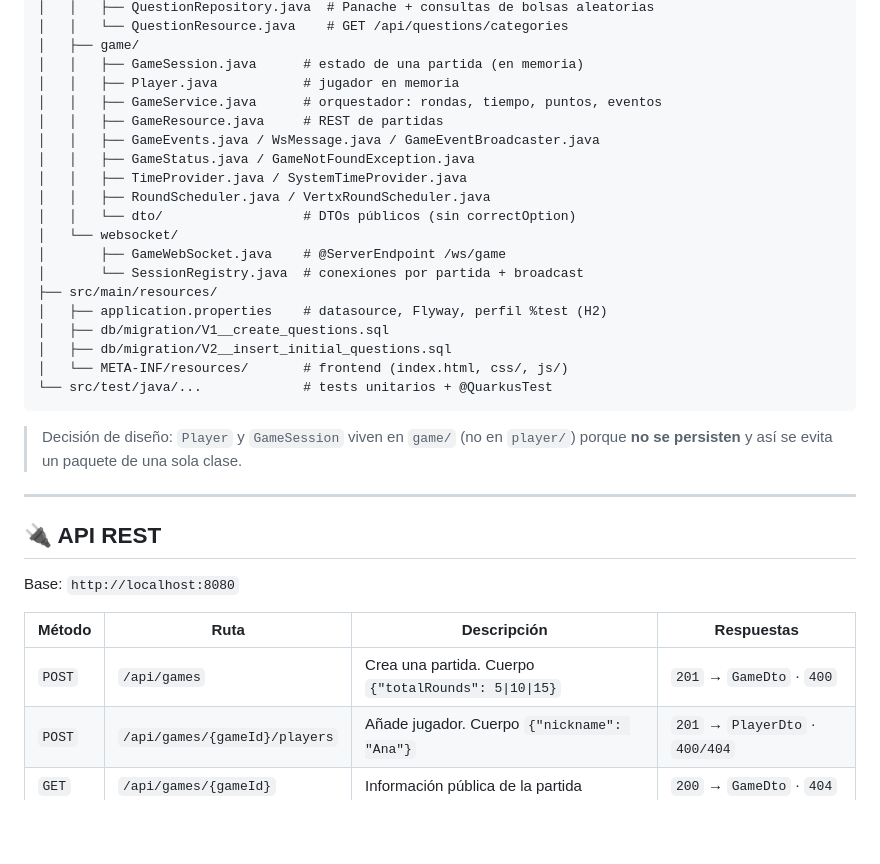
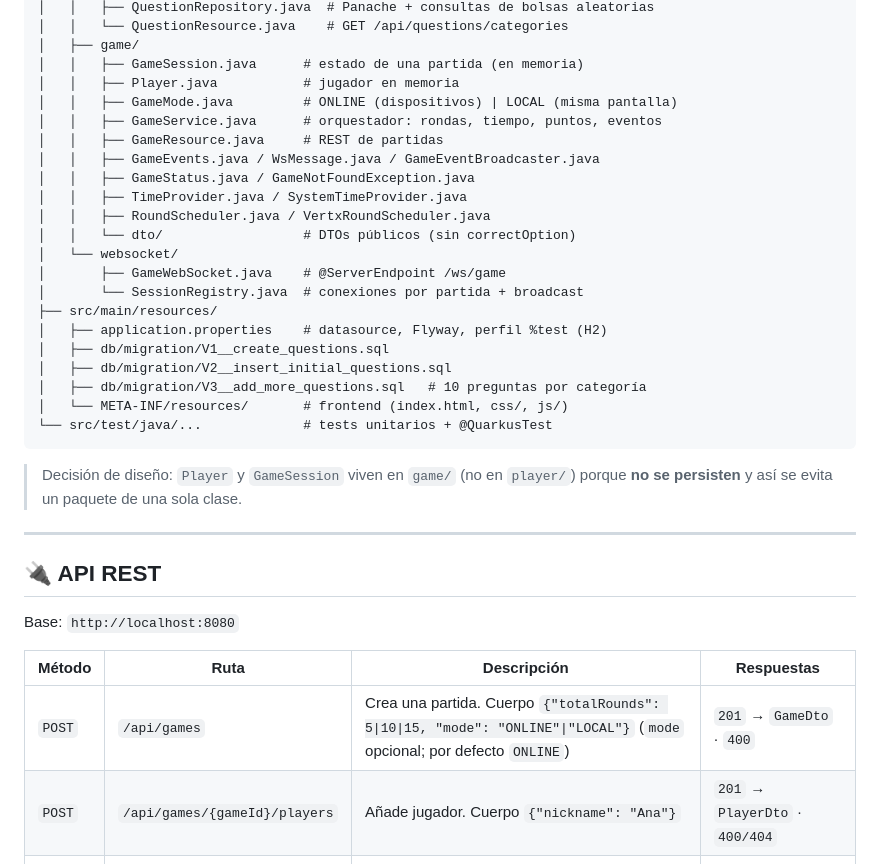
Before and after one commit to Milton-Alas/quiz-multijugador, a Markdown page: README.md, the part around one of its changes. Rendered like a GitHub page; blank space fills up the shorter version.

````diff
--- a/README.md
+++ b/README.md
@@ -108,6 +125,7 @@ quiz-multijugador/
 │   ├── game/
 │   │   ├── GameSession.java      # estado de una partida (en memoria)
 │   │   ├── Player.java           # jugador en memoria
+│   │   ├── GameMode.java         # ONLINE (dispositivos) | LOCAL (misma pantalla)
 │   │   ├── GameService.java      # orquestador: rondas, tiempo, puntos, eventos
 │   │   ├── GameResource.java     # REST de partidas
 │   │   ├── GameEvents.java / WsMessage.java / GameEventBroadcaster.java
@@ -122,6 +140,7 @@ quiz-multijugador/
 │   ├── application.properties    # datasource, Flyway, perfil %test (H2)
 │   ├── db/migration/V1__create_questions.sql
 │   ├── db/migration/V2__insert_initial_questions.sql
+│   ├── db/migration/V3__add_more_questions.sql   # 10 preguntas por categoría
 │   └── META-INF/resources/       # frontend (index.html, css/, js/)
 └── src/test/java/...             # tests unitarios + @QuarkusTest
 ```
@@ -137,7 +156,7 @@ Base: `http://localhost:8080`
 
 | Método | Ruta | Descripción | Respuestas |
 |---|---|---|---|
-| `POST` | `/api/games` | Crea una partida. Cuerpo `{"totalRounds": 5\|10\|15}` | `201` → `GameDto` · `400` |
+| `POST` | `/api/games` | Crea una partida. Cuerpo `{"totalRounds": 5\|10\|15, "mode": "ONLINE"\|"LOCAL"}` (`mode` opcional; por defecto `ONLINE`) | `201` → `GameDto` · `400` |
 | `POST` | `/api/games/{gameId}/players` | Añade jugador. Cuerpo `{"nickname": "Ana"}` | `201` → `PlayerDto` · `400/404` |
 | `GET` | `/api/games/{gameId}` | Información pública de la partida | `200` → `GameDto` · `404` |
 | `GET` | `/api/questions/categories` | Categorías con preguntas activas | `200` → `["ANIMALES", …]` |
````
Also changed, not shown: other parts of README.md (+27 -5 lines).
